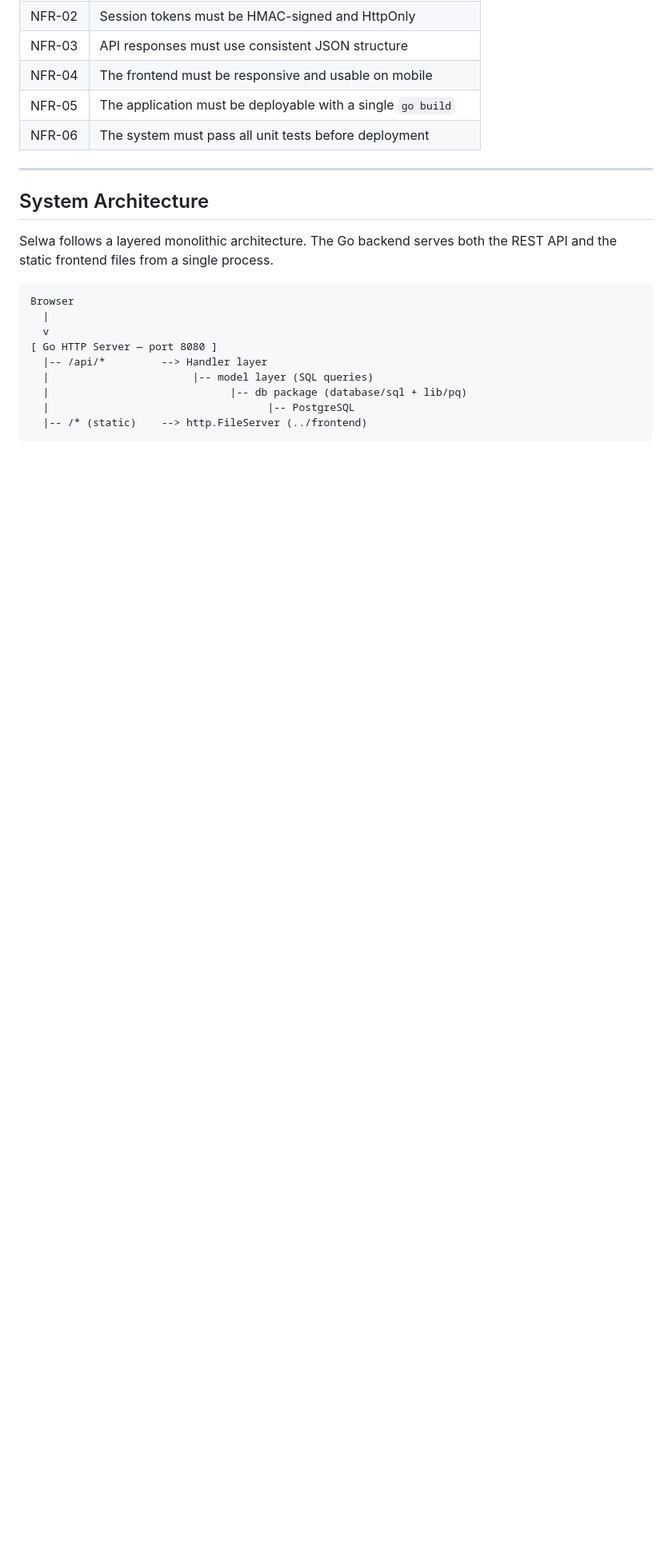
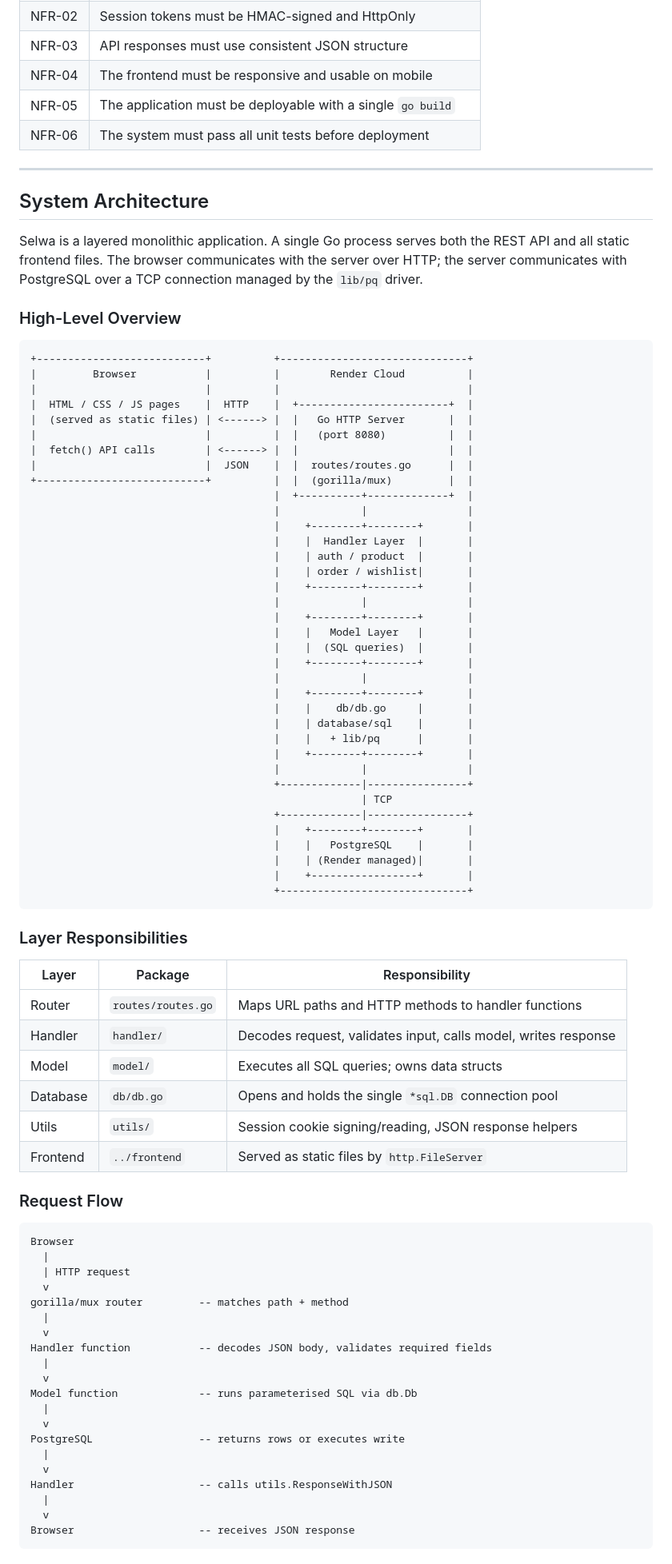
Before and after one commit to Bomjan/selwa, a Markdown page: DOCUMENTATION.md, the part around one of its changes. Shown at 80% size. GitHub-like rendering; blank space fills up the shorter version.

````diff
--- a/DOCUMENTATION.md
+++ b/DOCUMENTATION.md
@@ -118,15 +118,82 @@ To design and develop a full-stack web application that allows users to browse a
 
 ## System Architecture
 
-Selwa follows a layered monolithic architecture. The Go backend serves both the REST API and the static frontend files from a single process.
+Selwa is a layered monolithic application. A single Go process serves both the REST API and all static frontend files. The browser communicates with the server over HTTP; the server communicates with PostgreSQL over a TCP connection managed by the `lib/pq` driver.
+
+### High-Level Overview
+
+```
++---------------------------+          +------------------------------+
+|         Browser           |          |        Render Cloud          |
+|                           |          |                              |
+|  HTML / CSS / JS pages    |  HTTP    |  +------------------------+  |
+|  (served as static files) | <------> |  |   Go HTTP Server       |  |
+|                           |          |  |   (port 8080)          |  |
+|  fetch() API calls        | <------> |  |                        |  |
+|                           |  JSON    |  |  routes/routes.go      |  |
++---------------------------+          |  |  (gorilla/mux)         |  |
+                                       |  +----------+-------------+  |
+                                       |             |                |
+                                       |    +--------+--------+       |
+                                       |    |  Handler Layer  |       |
+                                       |    | auth / product  |       |
+                                       |    | order / wishlist|       |
+                                       |    +--------+--------+       |
+                                       |             |                |
+                                       |    +--------+--------+       |
+                                       |    |   Model Layer   |       |
+                                       |    |  (SQL queries)  |       |
+                                       |    +--------+--------+       |
+                                       |             |                |
+                                       |    +--------+--------+       |
+                                       |    |    db/db.go     |       |
+                                       |    | database/sql    |       |
+                                       |    |   + lib/pq      |       |
+                                       |    +--------+--------+       |
+                                       |             |                |
+                                       +-------------|----------------+
+                                                     | TCP
+                                       +-------------|----------------+
+                                       |    +--------+--------+       |
+                                       |    |   PostgreSQL    |       |
+                                       |    | (Render managed)|       |
+                                       |    +-----------------+       |
+                                       +------------------------------+
+```
+
+### Layer Responsibilities
+
+| Layer | Package | Responsibility |
+|---|---|---|
+| Router | `routes/routes.go` | Maps URL paths and HTTP methods to handler functions |
+| Handler | `handler/` | Decodes request, validates input, calls model, writes response |
+| Model | `model/` | Executes all SQL queries; owns data structs |
+| Database | `db/db.go` | Opens and holds the single `*sql.DB` connection pool |
+| Utils | `utils/` | Session cookie signing/reading, JSON response helpers |
+| Frontend | `../frontend` | Served as static files by `http.FileServer` |
+
+### Request Flow
 
 ```
 Browser
   |
+  | HTTP request
   v
-[ Go HTTP Server — port 8080 ]
-  |-- /api/*         --> Handler layer
-  |                       |-- model layer (SQL queries)
-  |                             |-- db package (database/sql + lib/pq)
-  |                                   |-- PostgreSQL
-  |-- /* (static)    --> http.FileServer (../frontend)
+gorilla/mux router         -- matches path + method
+  |
+  v
+Handler function           -- decodes JSON body, validates required fields
+  |
+  v
+Model function             -- runs parameterised SQL via db.Db
+  |
+  v
+PostgreSQL                 -- returns rows or executes write
+  |
+  v
+Handler                    -- calls utils.ResponseWithJSON
+  |
+  v
+Browser                    -- receives JSON response
+```
+
````
Also changed, not shown: other parts of DOCUMENTATION.md (+62 -33 lines).
